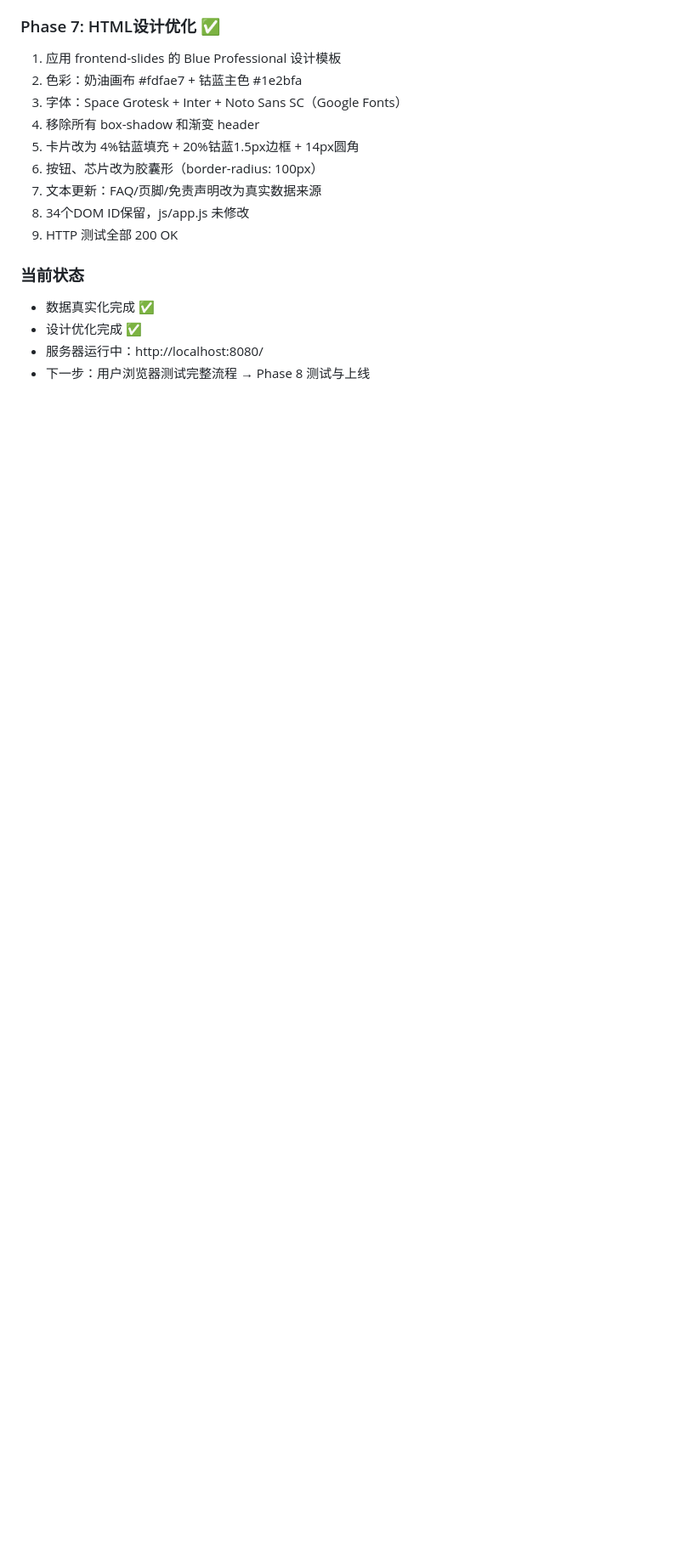
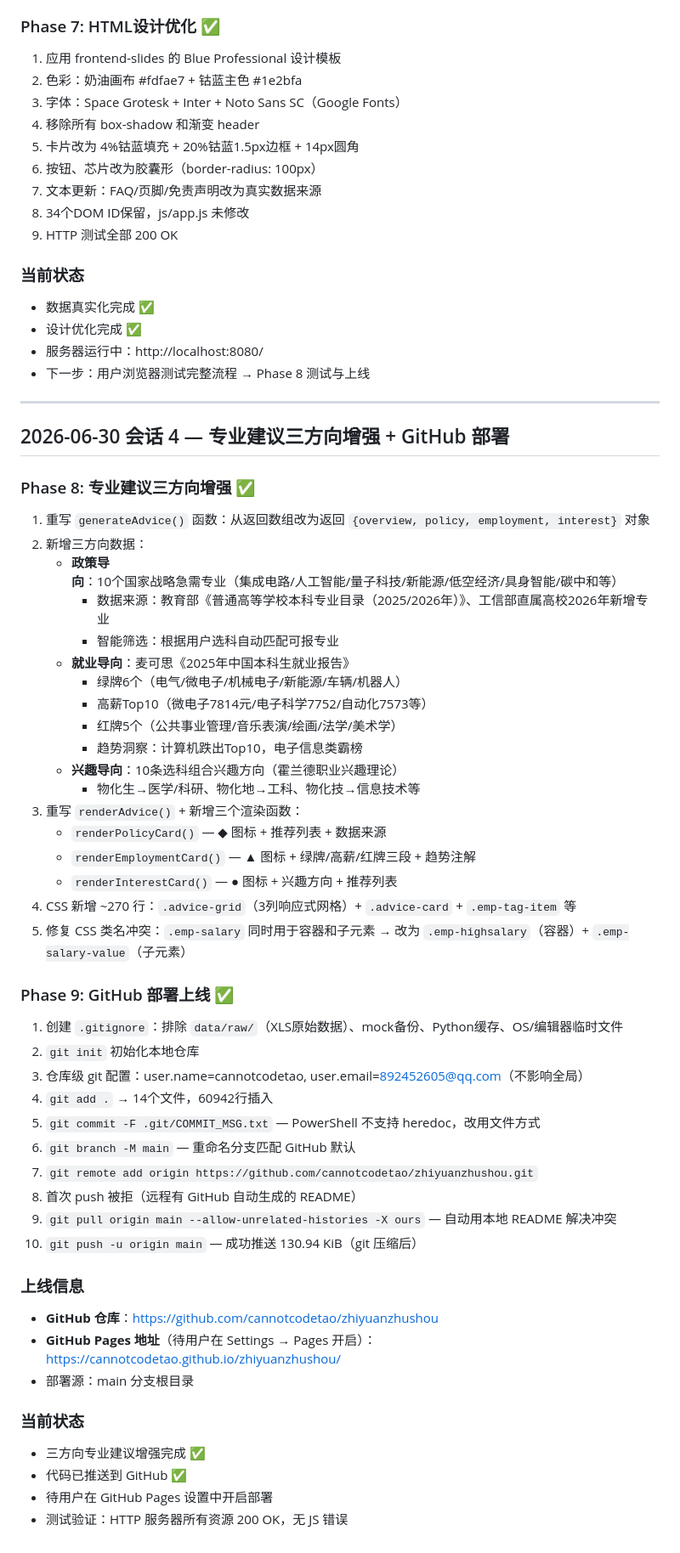
Before and after one commit to cannotcodetao/zhiyuanzhushou, a Markdown page: progress.md, the part around the change. Shown at 85% size. GitHub-like rendering; blank space fills up the shorter version.

Commit message:
docs: 更新 progress.md 与 task_plan.md，记录 Phase 8/9 完成
Phase 8: 三方向专业建议增强（政策/就业/兴趣）+ CSS 类名冲突修复
Phase 9: GitHub 仓库部署（git init → push 130.94 KiB 到 main 分支）
Phase 10: GitHub Pages 上线（待用户开启）

```diff
--- a/progress.md
+++ b/progress.md
@@ -112,3 +112,50 @@ zhiyuan-zhixuan/
 - 设计优化完成 ✅
 - 服务器运行中：http://localhost:8080/
 - 下一步：用户浏览器测试完整流程 → Phase 8 测试与上线
+
+---
+
+## 2026-06-30 会话 4 — 专业建议三方向增强 + GitHub 部署
+
+### Phase 8: 专业建议三方向增强 ✅
+1. 重写 `generateAdvice()` 函数：从返回数组改为返回 `{overview, policy, employment, interest}` 对象
+2. 新增三方向数据：
+   - **政策导向**：10个国家战略急需专业（集成电路/人工智能/量子科技/新能源/低空经济/具身智能/碳中和等）
+     - 数据来源：教育部《普通高等学校本科专业目录（2025/2026年）》、工信部直属高校2026年新增专业
+     - 智能筛选：根据用户选科自动匹配可报专业
+   - **就业导向**：麦可思《2025年中国本科生就业报告》
+     - 绿牌6个（电气/微电子/机械电子/新能源/车辆/机器人）
+     - 高薪Top10（微电子7814元/电子科学7752/自动化7573等）
+     - 红牌5个（公共事业管理/音乐表演/绘画/法学/美术学）
+     - 趋势洞察：计算机跌出Top10，电子信息类霸榜
+   - **兴趣导向**：10条选科组合兴趣方向（霍兰德职业兴趣理论）
+     - 物化生→医学/科研、物化地→工科、物化技→信息技术等
+3. 重写 `renderAdvice()` + 新增三个渲染函数：
+   - `renderPolicyCard()` — ◆ 图标 + 推荐列表 + 数据来源
+   - `renderEmploymentCard()` — ▲ 图标 + 绿牌/高薪/红牌三段 + 趋势注解
+   - `renderInterestCard()` — ● 图标 + 兴趣方向 + 推荐列表
+4. CSS 新增 ~270 行：`.advice-grid`（3列响应式网格）+ `.advice-card` + `.emp-tag-item` 等
+5. 修复 CSS 类名冲突：`.emp-salary` 同时用于容器和子元素 → 改为 `.emp-highsalary`（容器）+ `.emp-salary-value`（子元素）
+
+### Phase 9: GitHub 部署上线 ✅
+1. 创建 `.gitignore`：排除 `data/raw/`（XLS原始数据）、mock备份、Python缓存、OS/编辑器临时文件
+2. `git init` 初始化本地仓库
+3. 仓库级 git 配置：user.name=cannotcodetao, user.email=892452605@qq.com（不影响全局）
+4. `git add .` → 14个文件，60942行插入
+5. `git commit -F .git/COMMIT_MSG.txt` — PowerShell 不支持 heredoc，改用文件方式
+6. `git branch -M main` — 重命名分支匹配 GitHub 默认
+7. `git remote add origin https://github.com/cannotcodetao/zhiyuanzhushou.git`
+8. 首次 push 被拒（远程有 GitHub 自动生成的 README）
+9. `git pull origin main --allow-unrelated-histories -X ours` — 自动用本地 README 解决冲突
+10. `git push -u origin main` — 成功推送 130.94 KiB（git 压缩后）
+
+### 上线信息
+- **GitHub 仓库**：https://github.com/cannotcodetao/zhiyuanzhushou
+- **GitHub Pages 地址**（待用户在 Settings → Pages 开启）：https://cannotcodetao.github.io/zhiyuanzhushou/
+- 部署源：main 分支根目录
+
+### 当前状态
+- 三方向专业建议增强完成 ✅
+- 代码已推送到 GitHub ✅
+- 待用户在 GitHub Pages 设置中开启部署
+- 测试验证：HTTP 服务器所有资源 200 OK，无 JS 错误
```
Also changed, not shown: task_plan.md (+33 -21 lines).
